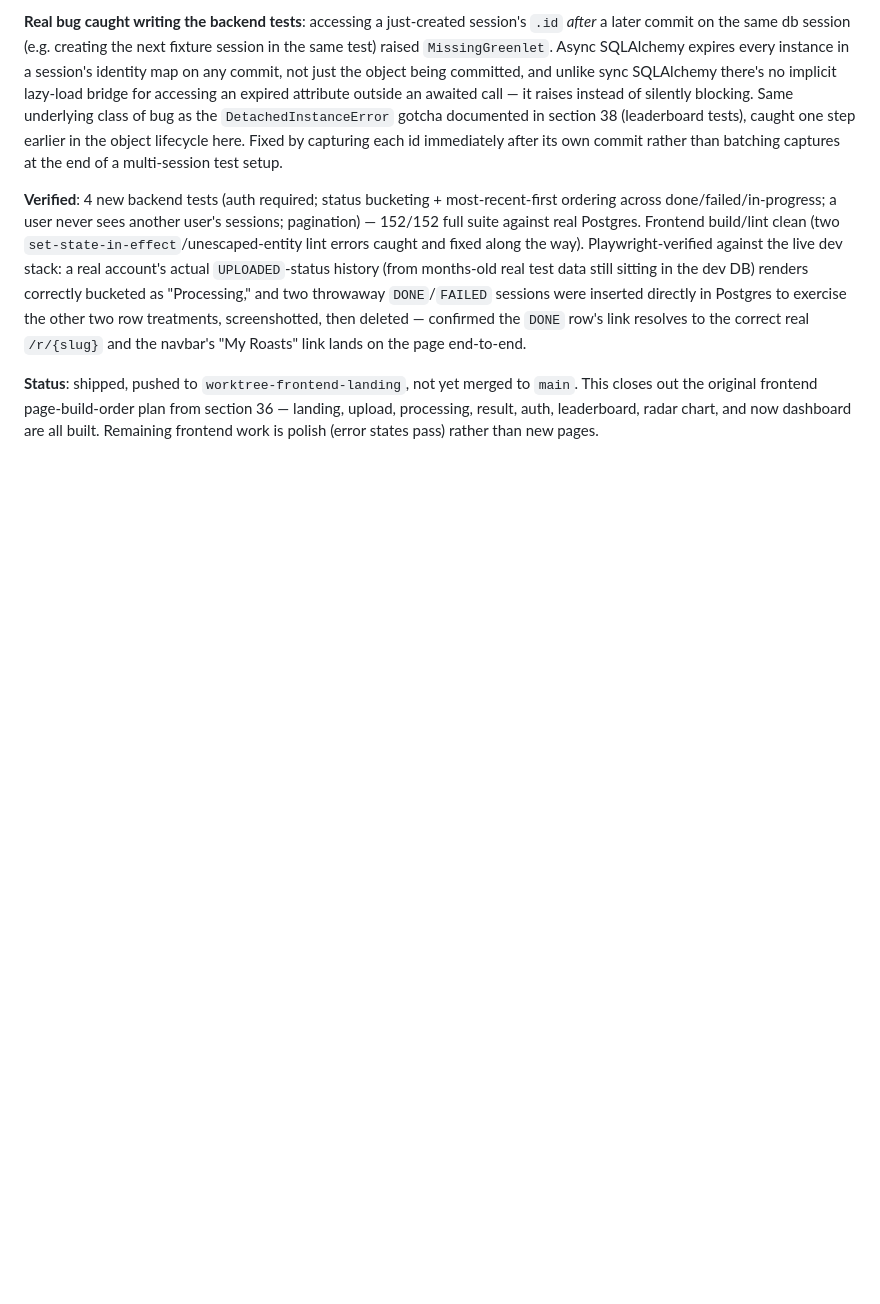
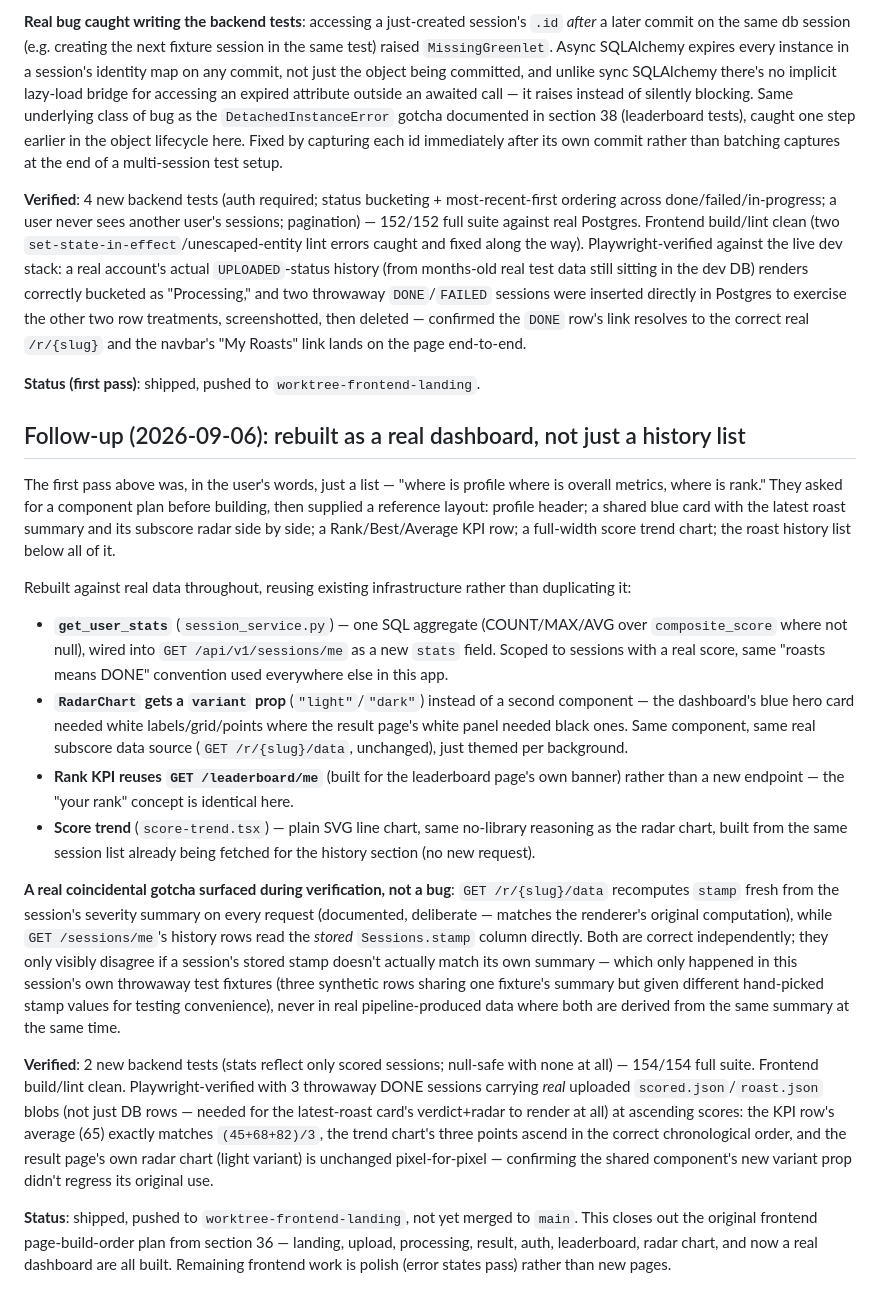
Before and after one commit to kev0-4/resume_roast_arena_public_dev, a Markdown page: MIGRATION DOCS/Resume_Roast_Arena_Project_Documentation.md, the part around the change. Rendered like a GitHub page; blank space fills up the shorter version.

Commit message:
docs: record the dashboard rebuild (section 40 follow-up)
Co-Authored-By: Claude Sonnet 5 <noreply@anthropic.com>
Claude-Session: https://claude.ai/code/session_01Vu9jiJK9RmpPvFn3sgUhRi

```diff
--- a/MIGRATION DOCS/Resume_Roast_Arena_Project_Documentation.md
+++ b/MIGRATION DOCS/Resume_Roast_Arena_Project_Documentation.md
@@ -1810,4 +1810,20 @@ The stretch/optional item from the original frontend page-build-order plan (sect
 
 **Verified**: 4 new backend tests (auth required; status bucketing + most-recent-first ordering across done/failed/in-progress; a user never sees another user's sessions; pagination) — 152/152 full suite against real Postgres. Frontend build/lint clean (two `set-state-in-effect`/unescaped-entity lint errors caught and fixed along the way). Playwright-verified against the live dev stack: a real account's actual `UPLOADED`-status history (from months-old real test data still sitting in the dev DB) renders correctly bucketed as "Processing," and two throwaway `DONE`/`FAILED` sessions were inserted directly in Postgres to exercise the other two row treatments, screenshotted, then deleted — confirmed the `DONE` row's link resolves to the correct real `/r/{slug}` and the navbar's "My Roasts" link lands on the page end-to-end.
 
-**Status**: shipped, pushed to `worktree-frontend-landing`, not yet merged to `main`. This closes out the original frontend page-build-order plan from section 36 — landing, upload, processing, result, auth, leaderboard, radar chart, and now dashboard are all built. Remaining frontend work is polish (error states pass) rather than new pages.
+**Status (first pass)**: shipped, pushed to `worktree-frontend-landing`.
+
+## Follow-up (2026-09-06): rebuilt as a real dashboard, not just a history list
+
+The first pass above was, in the user's words, just a list — "where is profile where is overall metrics, where is rank." They asked for a component plan before building, then supplied a reference layout: profile header; a shared blue card with the latest roast summary and its subscore radar side by side; a Rank/Best/Average KPI row; a full-width score trend chart; the roast history list below all of it.
+
+Rebuilt against real data throughout, reusing existing infrastructure rather than duplicating it:
+- **`get_user_stats`** (`session_service.py`) — one SQL aggregate (COUNT/MAX/AVG over `composite_score` where not null), wired into `GET /api/v1/sessions/me` as a new `stats` field. Scoped to sessions with a real score, same "roasts means DONE" convention used everywhere else in this app.
+- **`RadarChart` gets a `variant` prop** (`"light"`/`"dark"`) instead of a second component — the dashboard's blue hero card needed white labels/grid/points where the result page's white panel needed black ones. Same component, same real subscore data source (`GET /r/{slug}/data`, unchanged), just themed per background.
+- **Rank KPI reuses `GET /leaderboard/me`** (built for the leaderboard page's own banner) rather than a new endpoint — the "your rank" concept is identical here.
+- **Score trend** (`score-trend.tsx`) — plain SVG line chart, same no-library reasoning as the radar chart, built from the same session list already being fetched for the history section (no new request).
+
+**A real coincidental gotcha surfaced during verification, not a bug**: `GET /r/{slug}/data` recomputes `stamp` fresh from the session's severity summary on every request (documented, deliberate — matches the renderer's original computation), while `GET /sessions/me`'s history rows read the *stored* `Sessions.stamp` column directly. Both are correct independently; they only visibly disagree if a session's stored stamp doesn't actually match its own summary — which only happened in this session's own throwaway test fixtures (three synthetic rows sharing one fixture's summary but given different hand-picked stamp values for testing convenience), never in real pipeline-produced data where both are derived from the same summary at the same time.
+
+**Verified**: 2 new backend tests (stats reflect only scored sessions; null-safe with none at all) — 154/154 full suite. Frontend build/lint clean. Playwright-verified with 3 throwaway DONE sessions carrying *real* uploaded `scored.json`/`roast.json` blobs (not just DB rows — needed for the latest-roast card's verdict+radar to render at all) at ascending scores: the KPI row's average (65) exactly matches `(45+68+82)/3`, the trend chart's three points ascend in the correct chronological order, and the result page's own radar chart (light variant) is unchanged pixel-for-pixel — confirming the shared component's new variant prop didn't regress its original use.
+
+**Status**: shipped, pushed to `worktree-frontend-landing`, not yet merged to `main`. This closes out the original frontend page-build-order plan from section 36 — landing, upload, processing, result, auth, leaderboard, radar chart, and now a real dashboard are all built. Remaining frontend work is polish (error states pass) rather than new pages.
```
